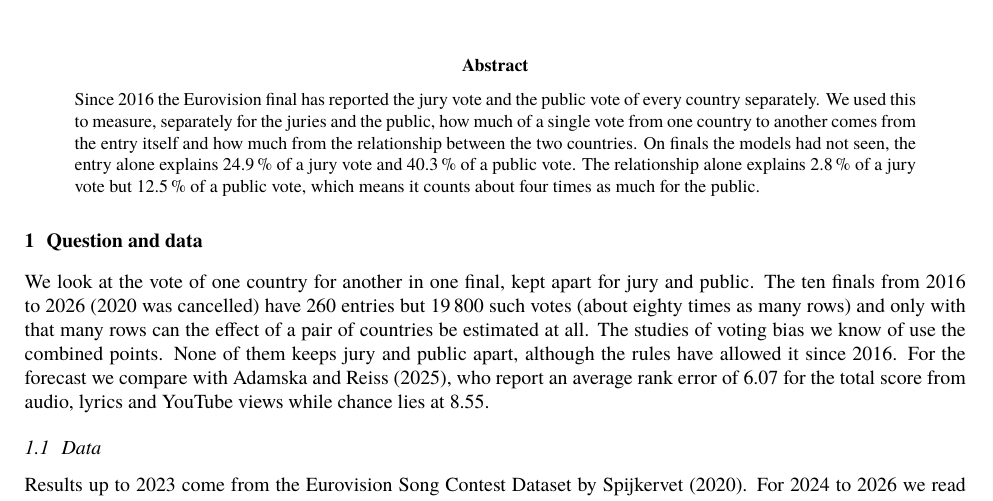
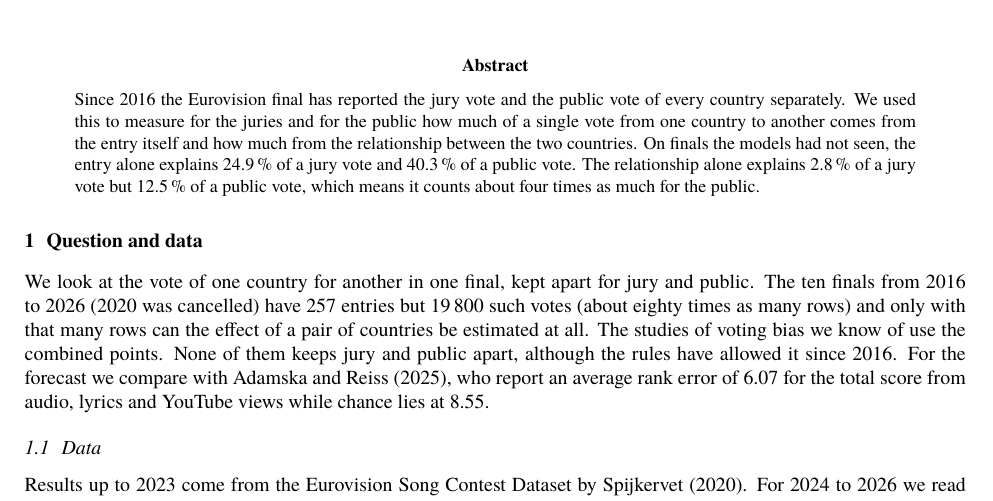
Before and after one commit to timkicker/esc-research, a LaTeX paper (report/report.tex): part of page 1 of 4, cut so that both start at the same text. Compiled offline with XeLaTeX.

Commit message:
fix entry count

```diff
--- a/report/report.tex
+++ b/report/report.tex
@@ -30,7 +30,7 @@
 \begin{abstract}\small
 \noindent
 Since 2016 the Eurovision final has reported the jury vote and the public vote of every country separately.
-We used this to measure, separately for the juries and the public, how much of a single vote from one country to another comes from the entry itself and how much from the relationship between the two countries.
+We used this to measure for the juries and for the public how much of a single vote from one country to another comes from the entry itself and how much from the relationship between the two countries.
 On finals the models had not seen, the entry alone explains 24.9\,\% of a jury vote and 40.3\,\% of a public vote.
 The relationship alone explains 2.8\,\% of a jury vote but 12.5\,\% of a public vote, which means it counts about four times as much for the public.
 \end{abstract}
@@ -38,7 +38,7 @@ The relationship alone explains 2.8\,\% of a jury vote but 12.5\,\% of a public
 \section{Question and data}
 
 We look at the vote of one country for another in one final, kept apart for jury and public.
-The ten finals from 2016 to 2026 (2020 was cancelled) have 260 entries but 19\,800 such votes (about eighty times as many rows) and only with that many rows can the effect of a pair of countries be estimated at all.
+The ten finals from 2016 to 2026 (2020 was cancelled) have 257 entries but 19\,800 such votes (about eighty times as many rows) and only with that many rows can the effect of a pair of countries be estimated at all.
 The studies of voting bias we know of use the combined points.
 None of them keeps jury and public apart, although the rules have allowed it since 2016.
 For the forecast we compare with Adamska and Reiss (2025), who report an average rank error of 6.07 for the total score from audio, lyrics and YouTube views while chance lies at 8.55.
```
Also changed, not shown: report/report.pdf.
